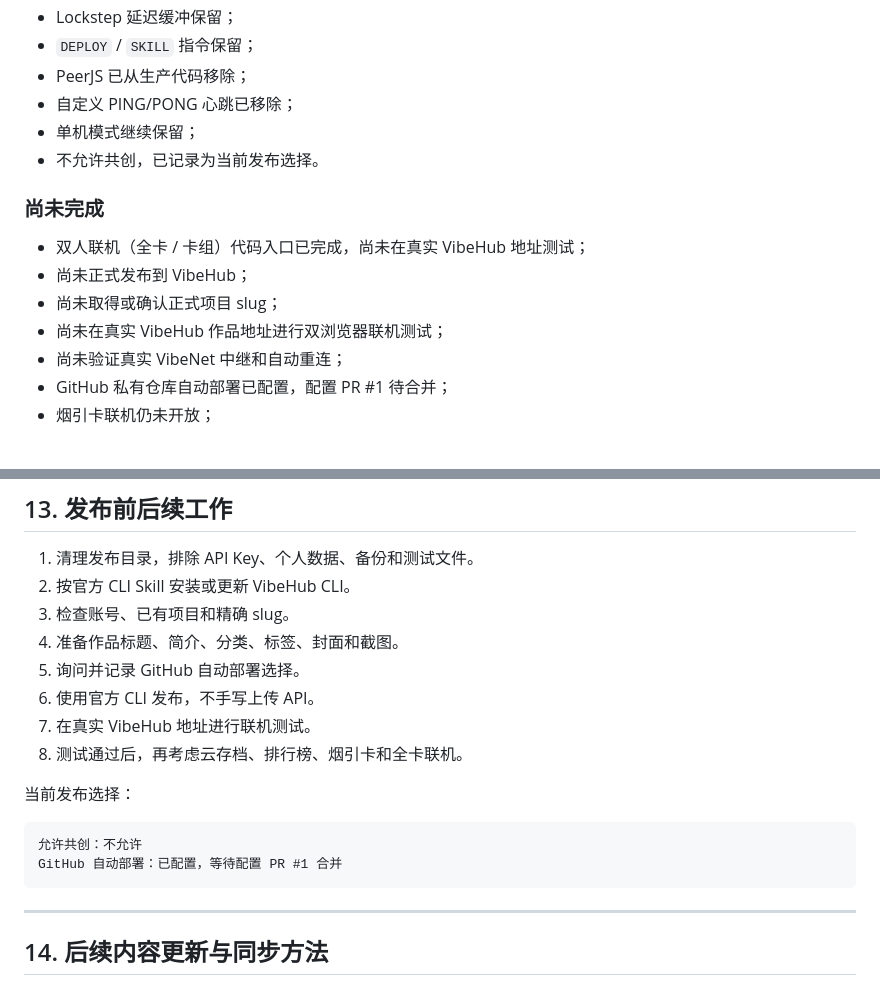
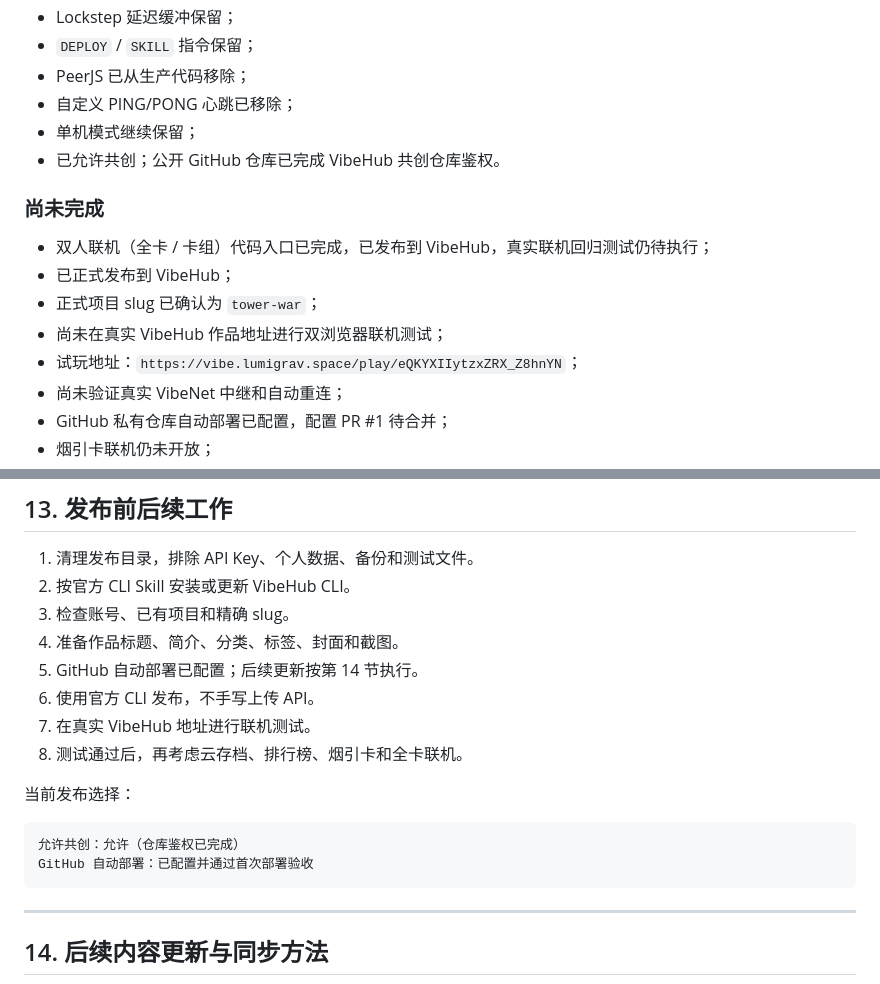
Before and after one commit to qingcheng7333-debug/tower-war, a Markdown page: 联机架构.md, 2 parts joined by grey strips. Rendered like a GitHub page.

Commit message:
同步共创与自动部署状态 (#2)
Co-authored-by: qingcheng7333-debug <qingcheng7333-debug@users.noreply.github.com>

````diff
--- a/联机架构.md
+++ b/联机架构.md
@@ -252,14 +252,15 @@ VibeHub SDK 自动负责：
 - PeerJS 已从生产代码移除；
 - 自定义 PING/PONG 心跳已移除；
 - 单机模式继续保留；
-- 不允许共创，已记录为当前发布选择。
+- 已允许共创；公开 GitHub 仓库已完成 VibeHub 共创仓库鉴权。
 
 ### 尚未完成
 
-- 双人联机（全卡 / 卡组）代码入口已完成，尚未在真实 VibeHub 地址测试；
-- 尚未正式发布到 VibeHub；
-- 尚未取得或确认正式项目 slug；
+- 双人联机（全卡 / 卡组）代码入口已完成，已发布到 VibeHub，真实联机回归测试仍待执行；
+- 已正式发布到 VibeHub；
+- 正式项目 slug 已确认为 `tower-war`；
 - 尚未在真实 VibeHub 作品地址进行双浏览器联机测试；
+- 试玩地址：`https://vibe.lumigrav.space/play/eQKYXIIytzxZRX_Z8hnYN`；
 - 尚未验证真实 VibeNet 中继和自动重连；
 - GitHub 私有仓库自动部署已配置，配置 PR #1 待合并；
 - 烟引卡联机仍未开放；
@@ -297,7 +298,7 @@ VibeHub SDK 自动负责：
 2. 按官方 CLI Skill 安装或更新 VibeHub CLI。
 3. 检查账号、已有项目和精确 slug。
 4. 准备作品标题、简介、分类、标签、封面和截图。
-5. 询问并记录 GitHub 自动部署选择。
+5. GitHub 自动部署已配置；后续更新按第 14 节执行。
 6. 使用官方 CLI 发布，不手写上传 API。
 7. 在真实 VibeHub 地址进行联机测试。
 8. 测试通过后，再考虑云存档、排行榜、烟引卡和全卡联机。
@@ -305,8 +306,8 @@ VibeHub SDK 自动负责：
 当前发布选择：
 
 ```text
-允许共创：不允许
-GitHub 自动部署：已配置，等待配置 PR #1 合并
+允许共创：允许（仓库鉴权已完成）
+GitHub 自动部署：已配置并通过首次部署验收
 ```
 
 
````
